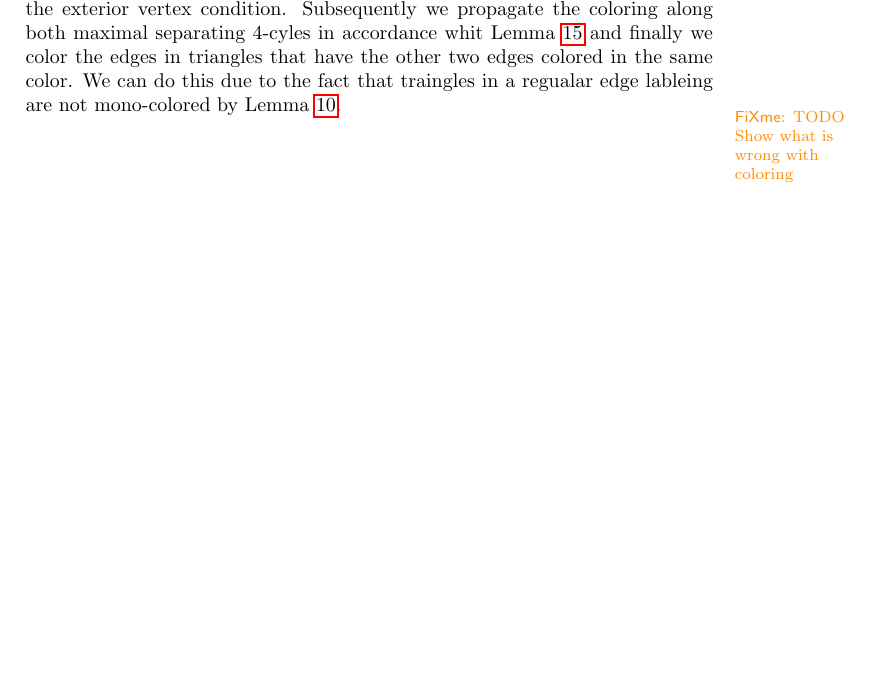
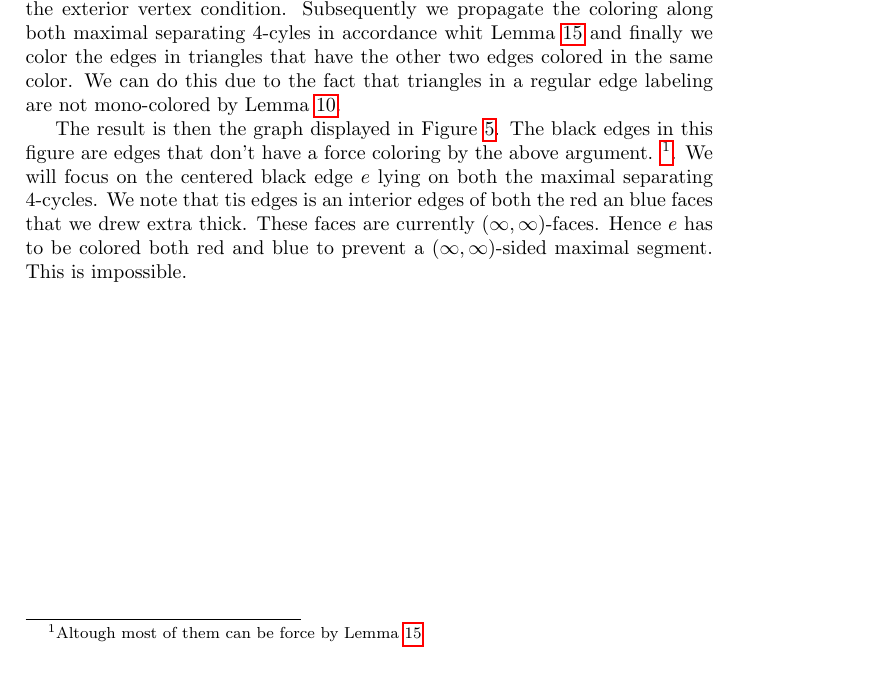
Before and after one commit to SanderBeekhuis/area-universal-duals, a LaTeX thesis (thesis/thesis.tex, which reads thesis/fixExtension/fixExtension.tex): part of page 9 of 26, cut so that both start at the same text. Compiled offline with pdfLaTeX.

Commit message:
Completed counterexample

```diff
--- a/thesis/fixExtension/fixExtension.tex
+++ b/thesis/fixExtension/fixExtension.tex
@@ -90,7 +90,7 @@
     \label{fig:fix:manymany0}
   \end{figure}
 
-  This graph has a lot of forced coloring. These forced colorings are performed in Figure \ref{fig:fix:coloring}. First we color the edges incident with the poles in accordance with the exterior vertex condition. Subsequently we propagate the coloring along both maximal separating $4$-cyles in accordance whit Lemma \ref{lm:fix:fourCycleInteriorColor} and finally we color the edges in triangles that have the other two edges colored in the same color. We can do this due to the fact that traingles in a regualar edge lableing are not mono-colored by Lemma \ref{lm:rel:noMonoColoredTriangles}.
+  This graph has a lot of forced coloring. These forced colorings are performed in Figure \ref{fig:fix:coloring}. First we color the edges incident with the poles in accordance with the exterior vertex condition. Subsequently we propagate the coloring along both maximal separating $4$-cyles in accordance whit Lemma \ref{lm:fix:fourCycleInteriorColor} and finally we color the edges in triangles that have the other two edges colored in the same color. We can do this due to the fact that triangles in a regular edge labeling are not mono-colored by Lemma \ref{lm:rel:noMonoColoredTriangles}.
 
 
   \begin{figure}[h]
@@ -117,7 +117,9 @@
     \label{fig:fix:coloring}
   \end{figure}
 
-   \fxwarning{TODO Show what is wrong with coloring}
+  The result is then the graph displayed in Figure \ref{fig:fix:manymany4}. The black edges in this figure are edges that don't have a force coloring by the above argument.
+  \footnote{Altough most of them can be force by Lemma \ref{lm:fix:fourCycleInteriorColor}}.
+  We will focus on the centered black edge $e$ lying on both the maximal separating 4-cycles. We note that tis edges is an interior edges of both the red an blue faces that we drew extra thick. These faces are currently $(\infty, \infty)$-faces. Hence $e$ has to be colored both red and blue to prevent a $(\infty, \infty)$-sided maximal segment. This is impossible.
 
 
 
```
